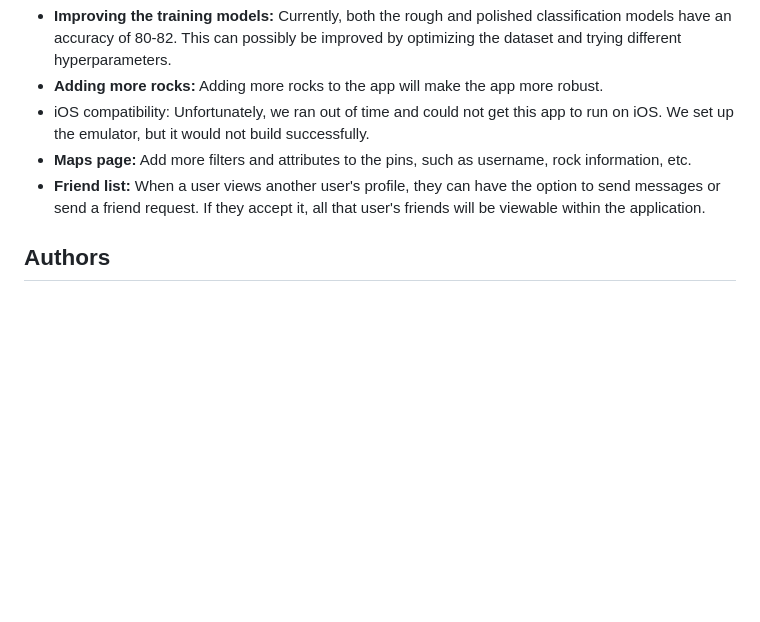
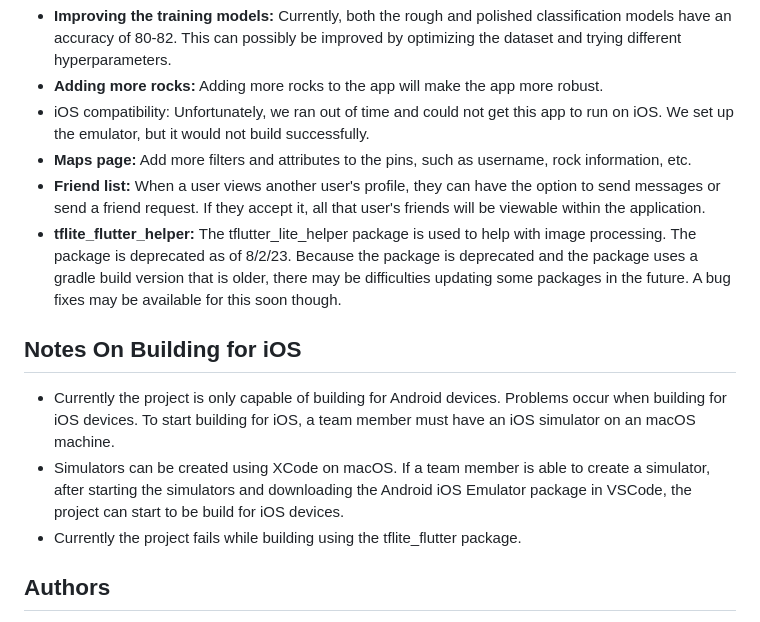
Before and after one commit to zmojab/RockID, a Markdown page: README.md, the part around the change. Rendered like a GitHub page; blank space fills up the shorter version.

```diff
--- a/README.md
+++ b/README.md
@@ -90,6 +90,13 @@ To contribute to the RockID application please use the following steps.
 - iOS compatibility: Unfortunately, we ran out of time and could not get this app to run on iOS. We set up the emulator, but it would not build successfully.
 - **Maps page:** Add more filters and attributes to the pins, such as username, rock information, etc.
 - **Friend list:** When a user views another user's profile, they can have the option to send messages or send a friend request. If they accept it, all that user's friends will be viewable within the application.
+- **tflite_flutter_helper:** The tflutter_lite_helper package is used to help with image processing. The package is deprecated as of 8/2/23. Because the package is deprecated and the package uses a gradle build version that is older, there may be difficulties updating some packages in the future. A bug fixes may be available for this soon though.
+
+## Notes On Building for iOS
+- Currently the project is only capable of building for Android devices. Problems occur when building for iOS devices. To start building for iOS, a team member must have an iOS simulator on an macOS machine.
+- Simulators can be created using XCode on macOS. If a team member is able to create a simulator, after starting the simulators and downloading the Android iOS Emulator package in VSCode, the project can start to be build for iOS devices.
+-  Currently the project fails while building using the tflite_flutter package.
+
 
 
 
```
